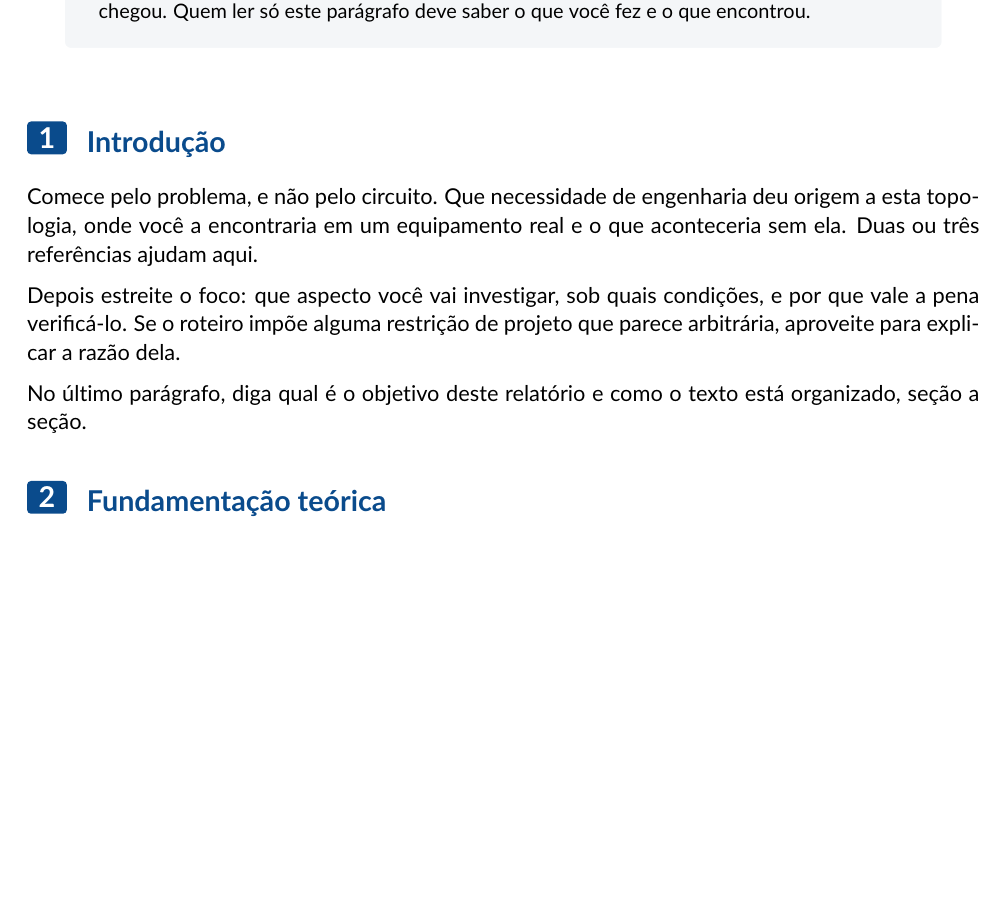
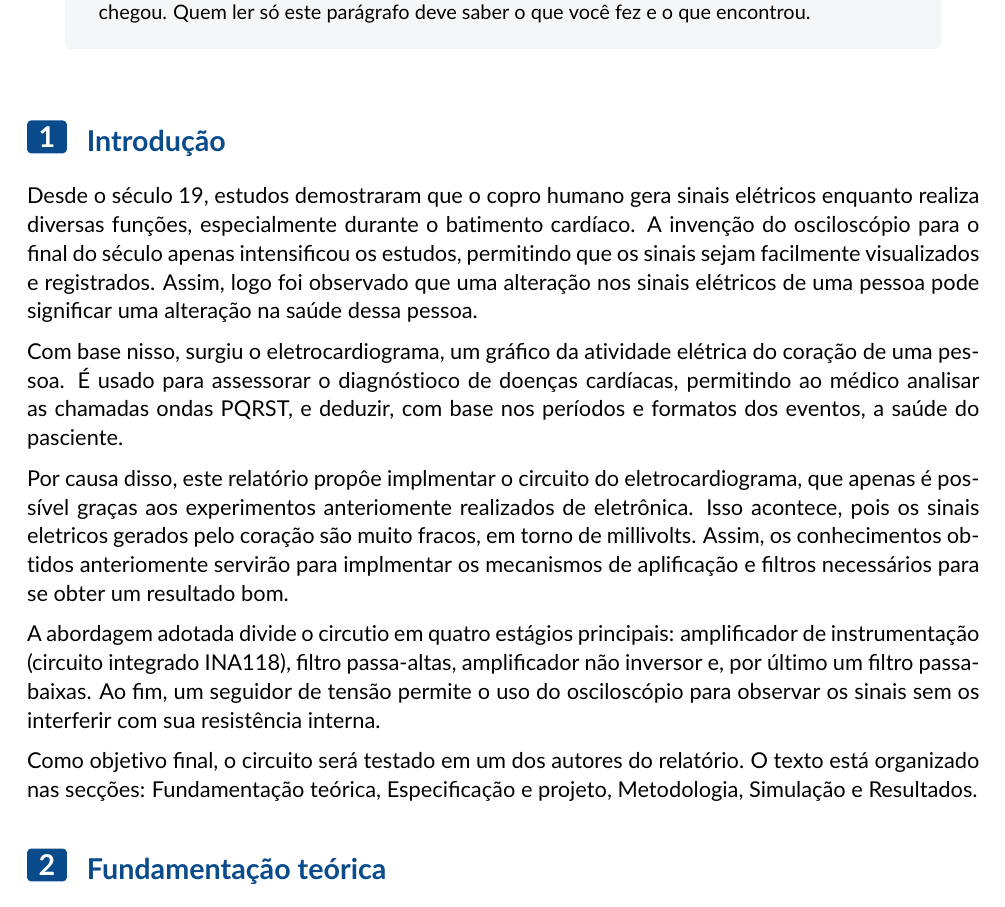
Before and after one commit to tlamen/relatorio_2_eletronica, a LaTeX document (experimento 4/experimento 4.tex): part of page 1 of 6, cut so that both start at the same text, the shorter picture padded with empty space. Compiled offline with pdfLaTeX.

Commit message:
exp4 introducao

```diff
--- a/experimento 4/experimento 4.tex
+++ b/experimento 4/experimento 4.tex
@@ -45,20 +45,28 @@
 
 \section{Introdução}
 
-Comece pelo problema, e não pelo circuito. Que necessidade de
-engenharia deu origem a esta
-topologia, onde você a encontraria em um equipamento real e o que
-aconteceria sem ela. Duas
-ou três referências ajudam aqui.
+Desde o século 19, estudos demostraram que o copro humano gera sinais elétricos enquanto realiza
+diversas funções, especialmente durante o batimento cardíaco. A invenção do osciloscópio para o final
+do século apenas intensificou os estudos, permitindo que os sinais sejam facilmente visualizados e
+registrados. Assim, logo foi observado que uma alteração nos sinais elétricos de uma pessoa pode
+significar uma alteração na saúde dessa pessoa.
 
-Depois estreite o foco: que aspecto você vai investigar, sob quais
-condições, e por que
-vale a pena verificá-lo. Se o roteiro impõe alguma restrição de
-projeto que parece
-arbitrária, aproveite para explicar a razão dela.
+Com base nisso, surgiu o eletrocardiograma, um gráfico da atividade elétrica do coração de uma pessoa.
+É usado para assessorar o diagnóstioco de doenças cardíacas, permitindo ao médico analisar as chamadas
+ondas PQRST, e deduzir, com base nos períodos e formatos dos eventos, a saúde do pasciente.
 
-No último parágrafo, diga qual é o objetivo deste relatório e como o texto está
-organizado, seção a seção.
+Por causa disso, este relatório propôe implmentar o circuito do eletrocardiograma, que apenas é possível
+graças aos experimentos anteriomente realizados de eletrônica. Isso acontece, pois os sinais eletricos
+gerados pelo coração são muito fracos, em torno de millivolts. Assim, os conhecimentos obtidos anteriomente
+servirão para implmentar os mecanismos de aplificação e filtros necessários para se obter um resultado bom.
+
+A abordagem adotada divide o circutio em quatro estágios principais:
+amplificador de instrumentação (circuito integrado INA118), filtro passa-altas, amplificador não inversor e,
+por último um filtro passa-baixas. Ao fim, um seguidor de tensão permite o uso do osciloscópio para observar
+os sinais sem os interferir com sua resistência interna.
+
+Como objetivo final, o circuito será testado em um dos autores do relatório.
+O texto está organizado nas secções: Fundamentação teórica, Especificação e projeto, Metodologia, Simulação e Resultados.
 
 \section{Fundamentação teórica}
 
```
